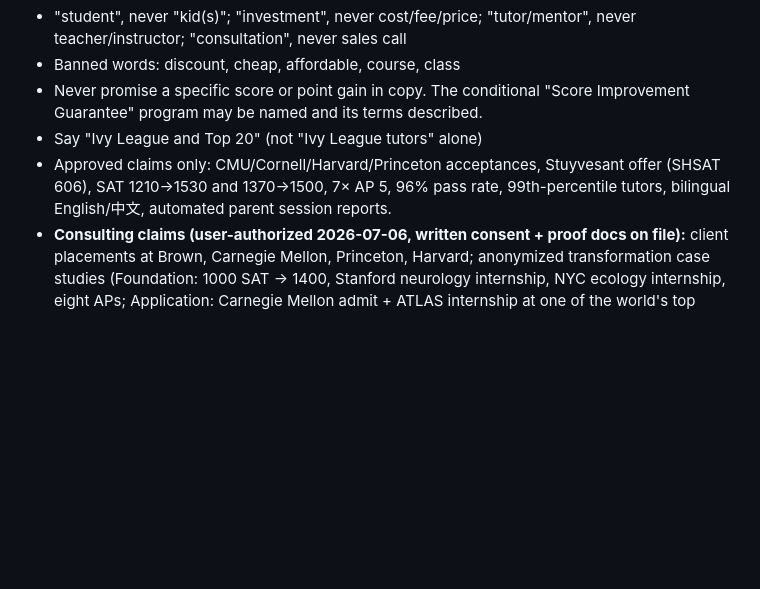
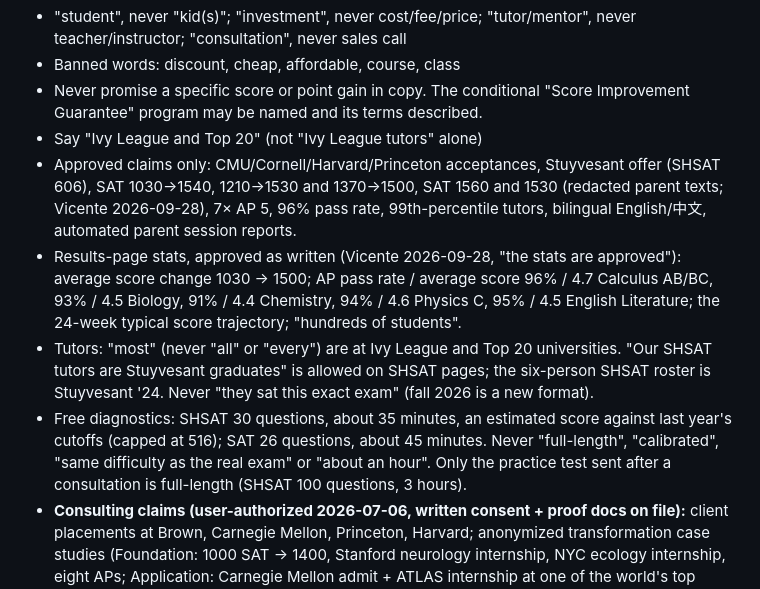
Before and after one commit to bnudelman4/ivypath, a Markdown page: PRODUCT.md, the part around the change. Rendered like a GitHub page; blank space fills up the shorter version.

Commit message:
PRODUCT.md: approved claims as of 2026-09-28
Adds what Vicente approved on 2026-09-28 (SAT 1560 and 1530; the results-page
stats: average 1030->1500, the AP pass-rate/average table, the 24-week trajectory,
'hundreds of students'), the founder-verified 1030->1540, the tutor-school and
SHSAT-scoped Stuyvesant rules, and the free-diagnostic facts. The ad-edit process
and site QC read this list as the approved-claims source.

Co-Authored-By: Claude Opus 5.5 <noreply@anthropic.com>
Claude-Session: https://claude.ai/code/session_01MjgoAVuAFmVzHR9CoDQzjb

```diff
--- a/PRODUCT.md
+++ b/PRODUCT.md
@@ -21,7 +21,10 @@ IvyPath Academy (Perevalis Tutoring LLC) sells premium SAT/SHSAT test prep and c
 - Banned words: discount, cheap, affordable, course, class
 - Never promise a specific score or point gain in copy. The conditional "Score Improvement Guarantee" program may be named and its terms described.
 - Say "Ivy League and Top 20" (not "Ivy League tutors" alone)
-- Approved claims only: CMU/Cornell/Harvard/Princeton acceptances, Stuyvesant offer (SHSAT 606), SAT 1210→1530 and 1370→1500, 7× AP 5, 96% pass rate, 99th-percentile tutors, bilingual English/中文, automated parent session reports.
+- Approved claims only: CMU/Cornell/Harvard/Princeton acceptances, Stuyvesant offer (SHSAT 606), SAT 1030→1540, 1210→1530 and 1370→1500, SAT 1560 and 1530 (redacted parent texts; Vicente 2026-09-28), 7× AP 5, 96% pass rate, 99th-percentile tutors, bilingual English/中文, automated parent session reports.
+- Results-page stats, approved as written (Vicente 2026-09-28, "the stats are approved"): average score change 1030 → 1500; AP pass rate / average score 96% / 4.7 Calculus AB/BC, 93% / 4.5 Biology, 91% / 4.4 Chemistry, 94% / 4.6 Physics C, 95% / 4.5 English Literature; the 24-week typical score trajectory; "hundreds of students".
+- Tutors: "most" (never "all" or "every") are at Ivy League and Top 20 universities. "Our SHSAT tutors are Stuyvesant graduates" is allowed on SHSAT pages; the six-person SHSAT roster is Stuyvesant '24. Never "they sat this exact exam" (fall 2026 is a new format).
+- Free diagnostics: SHSAT 30 questions, about 35 minutes, an estimated score against last year's cutoffs (capped at 516); SAT 26 questions, about 45 minutes. Never "full-length", "calibrated", "same difficulty as the real exam" or "about an hour". Only the practice test sent after a consultation is full-length (SHSAT 100 questions, 3 hours).
 - **Consulting claims (user-authorized 2026-07-06, written consent + proof docs on file):** client placements at Brown, Carnegie Mellon, Princeton, Harvard; anonymized transformation case studies (Foundation: 1000 SAT → 1400, Stanford neurology internship, NYC ecology internship, eight APs; Application: Carnegie Mellon admit + ATLAS internship at one of the world's top hedge funds, described by the user as one of the most selective internships open to a high school student + Youth Construct internship during the school year, user-authorized 2026-07-07; "shared with written consent" + "Results vary" required; imagery must be disclosed as illustrative, never real student photos); consultants named as Alp (Cornell) and Edison Zhu (Princeton), 2+ years experience; two-track pricing (Foundation $3,500/$6,000/$10,500 per year; Application $5,500/$8,500/$14,500) is public. Never: admission guarantees; copy asserting the reader's own child's deficiency.
 
 ## Anti-references
```
